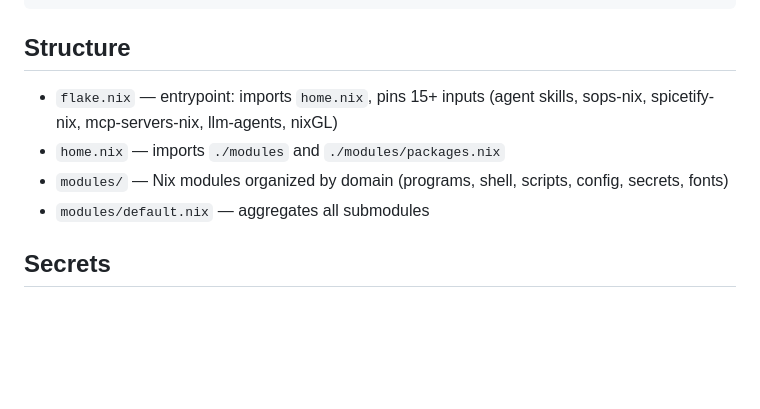
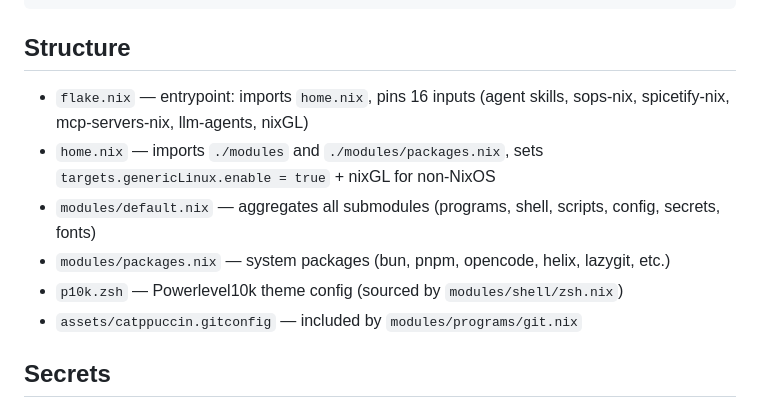
Before and after one commit to Mintori09/nix-arch-linux, a Markdown page: AGENTS.md, the part around one of its changes. Drawn GitHub-style; blank space fills up the shorter version.

```diff
--- a/AGENTS.md
+++ b/AGENTS.md
@@ -13,10 +13,12 @@ nix-collect-garbage --delete-older-than 2d  # GC cleanup
 
 ## Structure
 
-- `flake.nix` — entrypoint: imports `home.nix`, pins 15+ inputs (agent skills, sops-nix, spicetify-nix, mcp-servers-nix, llm-agents, nixGL)
-- `home.nix` — imports `./modules` and `./modules/packages.nix`
-- `modules/` — Nix modules organized by domain (programs, shell, scripts, config, secrets, fonts)
-- `modules/default.nix` — aggregates all submodules
+- `flake.nix` — entrypoint: imports `home.nix`, pins 16 inputs (agent skills, sops-nix, spicetify-nix, mcp-servers-nix, llm-agents, nixGL)
+- `home.nix` — imports `./modules` and `./modules/packages.nix`, sets `targets.genericLinux.enable = true` + nixGL for non-NixOS
+- `modules/default.nix` — aggregates all submodules (programs, shell, scripts, config, secrets, fonts)
+- `modules/packages.nix` — system packages (bun, pnpm, opencode, helix, lazygit, etc.)
+- `p10k.zsh` — Powerlevel10k theme config (sourced by `modules/shell/zsh.nix`)
+- `assets/catppuccin.gitconfig` — included by `modules/programs/git.nix`
 
 ## Secrets
 
```
Also changed, not shown: other parts of AGENTS.md (+25 -13 lines).
